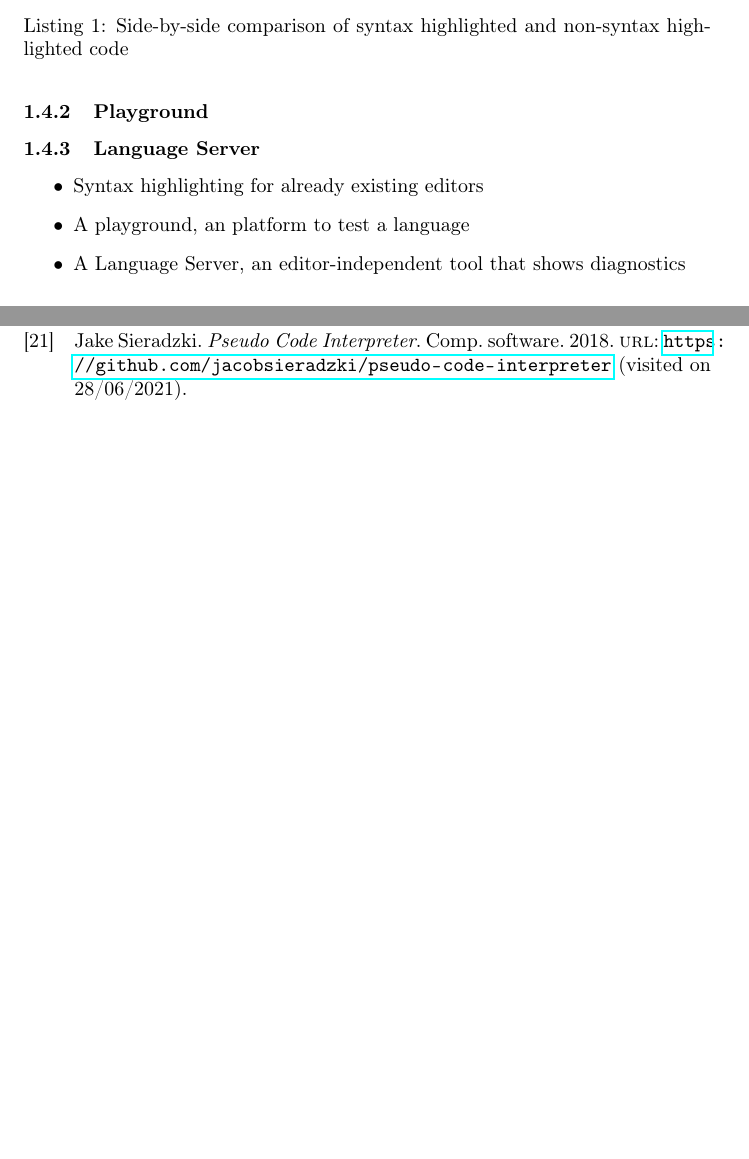
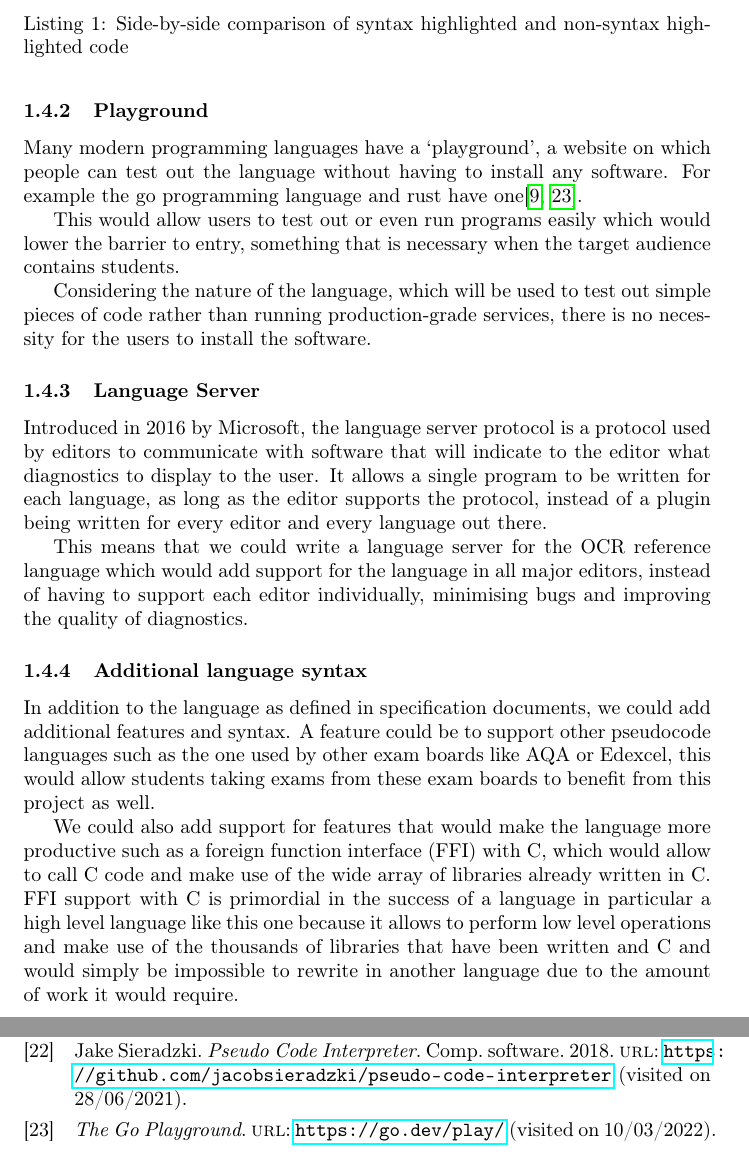
Before and after one commit to NilsIrl/CS-NEA, a LaTeX document (nea.tex): two parts of pages 9 and 19 of 19, joined at a grey line, cut so that both start at the same text, the shorter picture padded with empty space. Compiled offline with pdfLaTeX.

Commit message:
Add more details about support for other languages

```diff
--- a/nea.tex
+++ b/nea.tex
@@ -374,17 +373,48 @@ fn main() {
 
 \subsubsection{Playground}
 
-% TODO
+Many modern programming languages have a `playground', a website on which
+people can test out the language without having to install any software. For
+example the go programming language and rust have one\cite{rustPlayground,
+goPlayground}.
+
+This would allow users to test out or even run programs easily which would
+lower the barrier to entry, something that is necessary when the target
+audience contains students.
+
+Considering the nature of the language, which will be used to test out simple
+pieces of code rather than running production-grade services, there is no
+necessity for the users to install the software.
 
 \subsubsection{Language Server}
 
+Introduced in 2016 by Microsoft, the language server protocol is a protocol
+used by editors to communicate with software that will indicate to the editor
+what diagnostics to display to the user. It allows a single program to be
+written for each language, as long as the editor supports the protocol, instead
+of a plugin being written for every editor and every language out there.
 
+This means that we could write a language server for the OCR reference language
+which would add support for the language in all major editors, instead of
+having to support each editor individually, minimising bugs and improving the
+quality of diagnostics.
 
-\begin{itemize}
-    \item{Syntax highlighting for already existing editors}
-    \item{A playground, an platform to test a language}
-    \item{A Language Server, an editor-independent tool that shows diagnostics}
-\end{itemize}
+\subsubsection{Additional language syntax}
+
+In addition to the language as defined in specification documents, we could add
+additional features and syntax. A feature could be to support other pseudocode
+languages such as the one used by other exam boards like AQA or Edexcel, this
+would allow students taking exams from these exam boards to benefit from this
+project as well.
+
+We could also add support for features that would make the language more
+productive such as a foreign function interface (FFI) with C, which would allow
+to call C code and make use of the wide array of libraries already written in
+C. FFI support with C is primordial in the success of a language in particular
+a high level language like this one because it allows to perform low level
+operations and make use of the thousands of libraries that have been written
+and C and would simply be impossible to rewrite in another language due to the
+amount of work it would require.
 
 \subsection{Limitations}
 
```
Also changed, not shown: nea.bib (+13 -0 lines), nea.tex (3 more changed lines).
